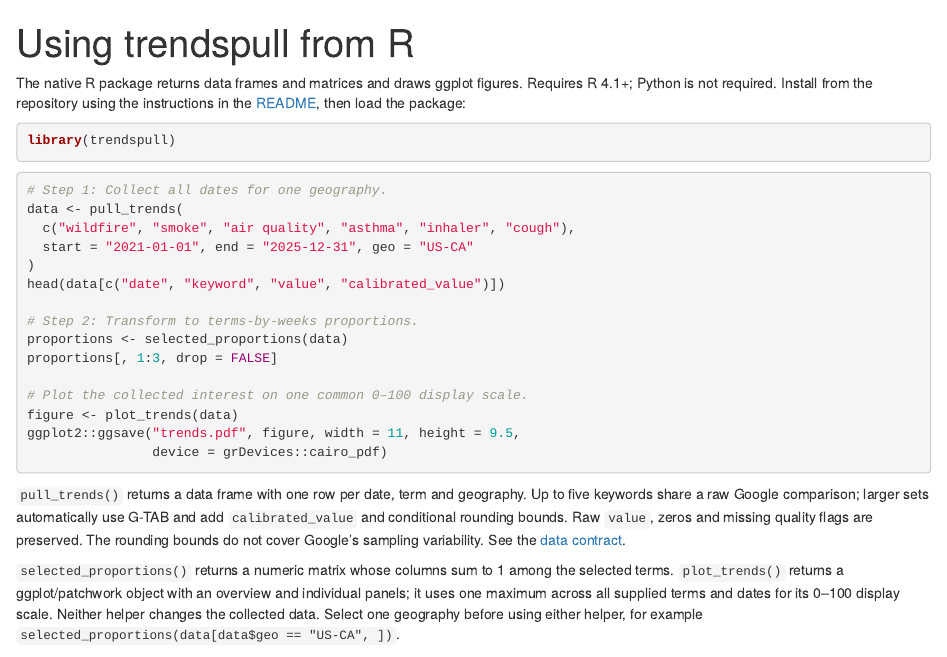
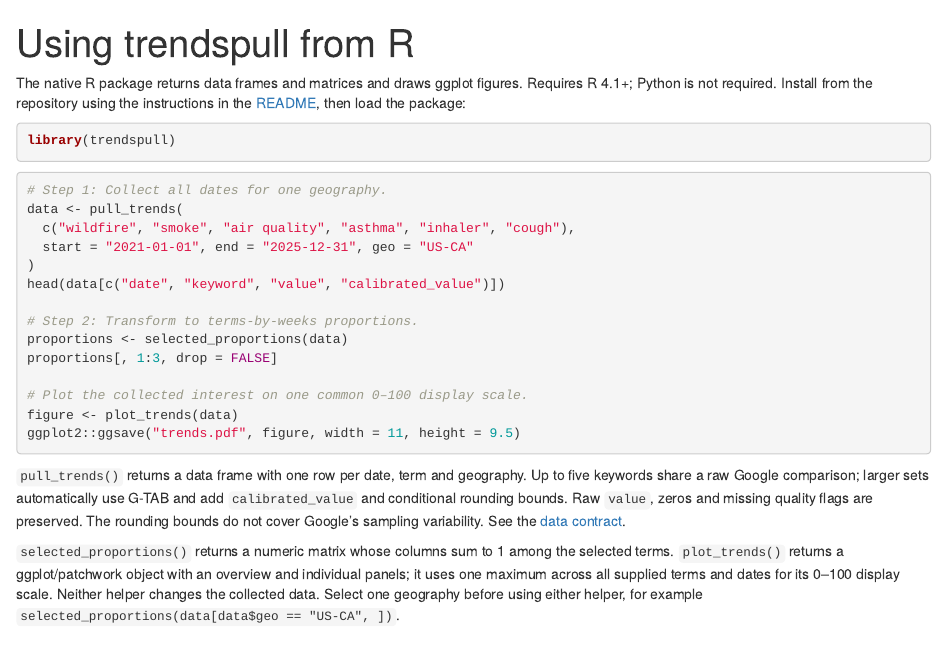
Before and after one commit to maxwellkonnaris/googletrends, an R Markdown document (docs/r-usage.Rmd): the page in a window 1100 px wide, from its top. Rendered offline with R 4.5, knitr and Pandoc, with nearby package versions.

Commit message:
Use portable PDF export without requiring Cairo

````diff
--- a/docs/r-usage.Rmd
+++ b/docs/r-usage.Rmd
@@ -25,8 +25,7 @@ proportions[, 1:3, drop = FALSE]
 
 # Plot the collected interest on one common 0–100 display scale.
 figure <- plot_trends(data)
-ggplot2::ggsave("trends.pdf", figure, width = 11, height = 9.5,
-                device = grDevices::cairo_pdf)
+ggplot2::ggsave("trends.pdf", figure, width = 11, height = 9.5)
 ```
 
 `pull_trends()` returns a data frame with one row per date, term and geography.
````
Also changed, not shown: README.md, docs/data-contract.md, 2 other files.
